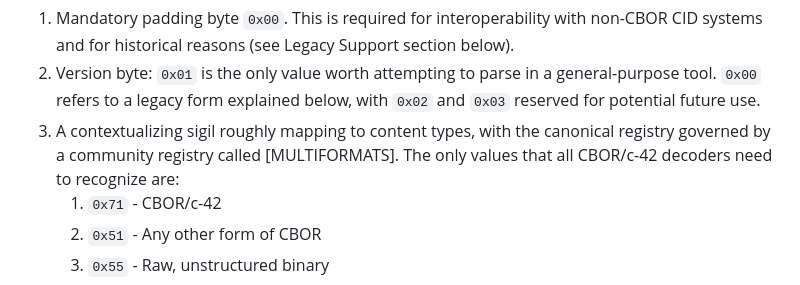
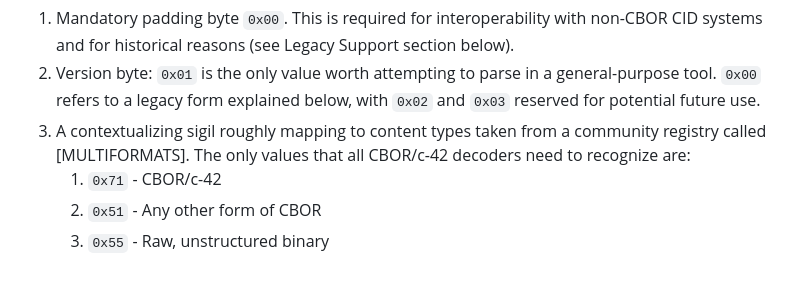
Before and after one commit to ipfs-tech/cborc42, a Markdown page: draft-caballero-cbor-cborc42.md, the part around the change. Rendered like a GitHub page.

Commit message:
wordsmith reference to multiformats

```diff
--- a/draft-caballero-cbor-cborc42.md
+++ b/draft-caballero-cbor-cborc42.md
@@ -273,7 +273,7 @@ The sequence of segments is as follows:
 
 1. Mandatory padding byte `0x00`. This is required for interoperability with non-CBOR CID systems and for historical reasons (see Legacy Support section below).
 2. Version byte: `0x01` is the only value worth attempting to parse in a general-purpose tool.  `0x00` refers to a legacy form explained below, with `0x02` and `0x03` reserved for potential future use.
-3. A contextualizing sigil roughly mapping to content types, with the canonical registry governed by a community registry called [MULTIFORMATS]. The only values that all CBOR/c-42 decoders need to recognize are:
+3. A contextualizing sigil roughly mapping to content types taken from a community registry called [MULTIFORMATS]. The only values that all CBOR/c-42 decoders need to recognize are:
    1. `0x71` - CBOR/c-42
    2. `0x51` - Any other form of CBOR
    3. `0x55` - Raw, unstructured binary
```
